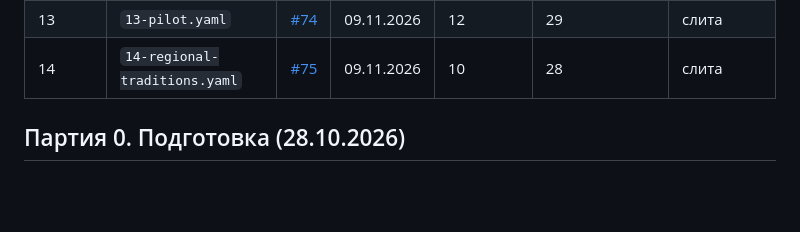
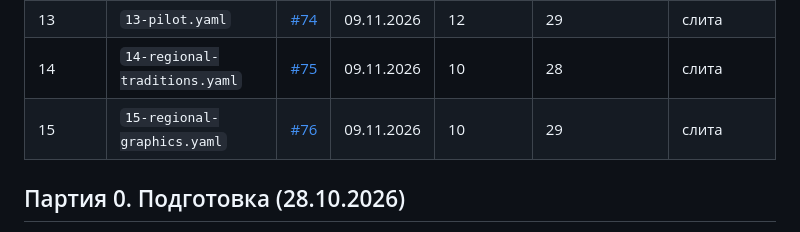
Before and after one commit to amchercashin/aesthetics-atlas, a Markdown page: docs/card-review-2026.md, the part around one of its changes. Rendered like a GitHub page; blank space fills up the shorter version.

```diff
--- a/docs/card-review-2026.md
+++ b/docs/card-review-2026.md
@@ -43,6 +43,7 @@
 | 12b | `12-internet.yaml: dreamcore … alien-core` | [#73](https://github.com/amchercashin/aesthetics-atlas/pull/73) | 09.11.2026 | 8 | 16 | слита |
 | 13 | `13-pilot.yaml` | [#74](https://github.com/amchercashin/aesthetics-atlas/pull/74) | 09.11.2026 | 12 | 29 | слита |
 | 14 | `14-regional-traditions.yaml` | [#75](https://github.com/amchercashin/aesthetics-atlas/pull/75) | 09.11.2026 | 10 | 28 | слита |
+| 15 | `15-regional-graphics.yaml` | [#76](https://github.com/amchercashin/aesthetics-atlas/pull/76) | 09.11.2026 | 10 | 29 | слита |
 
 ## Партия 0. Подготовка (28.10.2026)
 
```
Also changed, not shown: other parts of docs/card-review-2026.md (+1 -1 lines).
